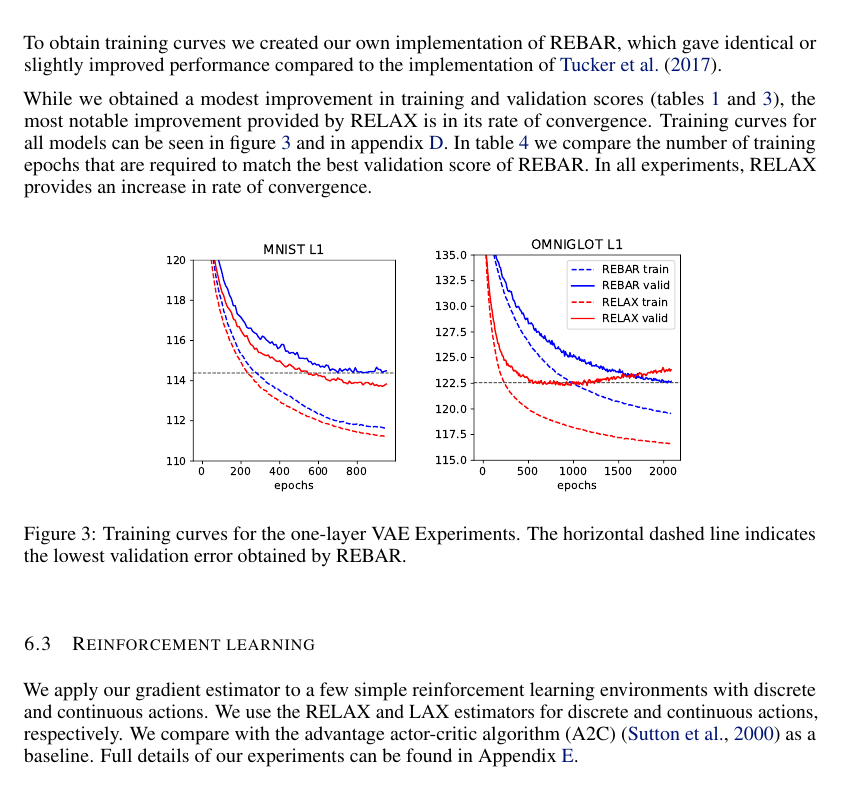
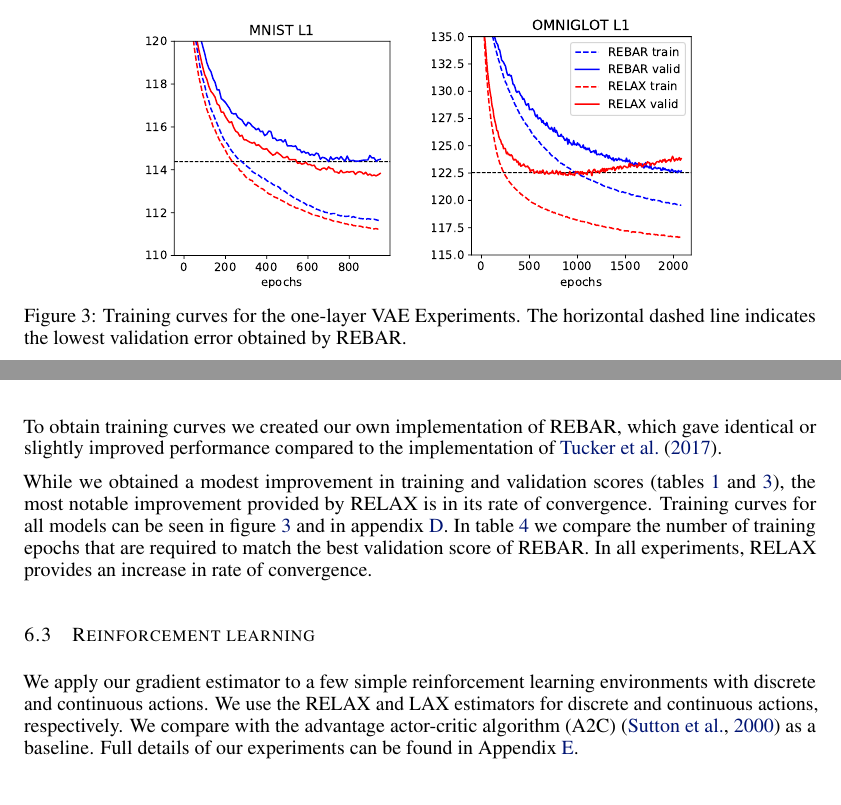
Before and after one commit to duvenaud/relax, a LaTeX paper (paper/generalized_rebar.tex): part of page 7 of 15 before the commit and two parts of page 7 of 15 after it, the two joined at a grey line, cut so that both start at the same text. Compiled offline with pdfLaTeX.

Commit message:
Minor formatting

```diff
--- a/paper/generalized_rebar.tex
+++ b/paper/generalized_rebar.tex
@@ -550,17 +550,17 @@ Training curves for all models can be seen in figure~\ref{fig:vae curves} and in
 In table~\ref{tab:vae epochs} we compare the number of training epochs that are required to match the best validation score of REBAR.
 In all experiments, RELAX provides an increase in rate of convergence.
 
-\begin{figure}[h]
+\begin{figure}
 \centering
 %\hspace*{-1.1in}
-\begin{tabular}{cccc}
 \setlength{\tabcolsep}{10pt}
 \renewcommand{\arraystretch}{0}
-\includegraphics[width=.31\textwidth]{figures/MNIST_L1} &
-%\includegraphics[width=.31\textwidth]{figures/MNIST_L2} &
-\includegraphics[width=.33\textwidth]{figures/OMNIGLOT_L1}
-%\includegraphics[width=.31\textwidth]{figures/OMNIGLOT_L2}\\
- \end{tabular}
+\begin{tabular}{cccc}
+\includegraphics[width=.31\textwidth, clip, trim=3mm 3mm 3mm 2mm]{figures/MNIST_L1} &
+%\includegraphics[width=.31\textwidth, clip, trim=3mm 3mm 3mm 3mm]{figures/MNIST_L2} &
+\includegraphics[width=.33\textwidth, clip, trim=3mm 3mm 3mm 2mm]{figures/OMNIGLOT_L1}
+%\includegraphics[width=.31\textwidth, clip, trim=3mm 3mm 3mm 3mm]{figures/OMNIGLOT_L2}\\
+\end{tabular}
 \caption{Training curves for the one-layer VAE Experiments.
 %L1 represents the 1 layer linear model and L2 represents the 2 layer linear model.
 The horizontal dashed line indicates the lowest validation error obtained by REBAR.}
```
Also changed, not shown: paper/generalized_rebar.tex (6 more changed lines).
